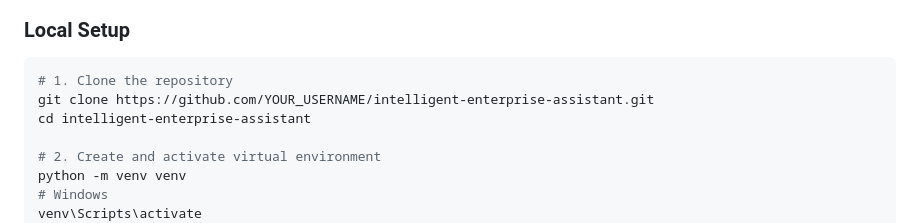
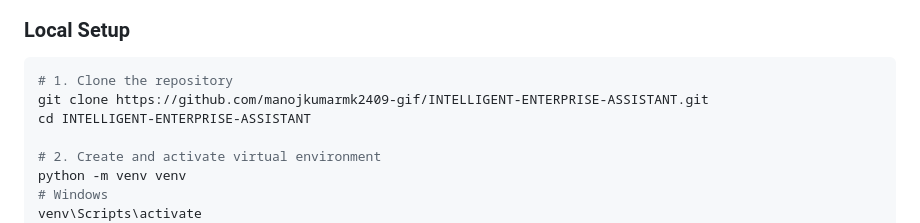
Before and after one commit to manojkumarmk2409-gif/INTELLIGENT-ENTERPRISE-ASSISTANT, a Markdown page: README.md, the part around the change. Drawn GitHub-style.

Commit message:
docs: update clone and repository URL with GitHub username

````diff
--- a/README.md
+++ b/README.md
@@ -104,8 +104,8 @@ ollama pull gemma3:latest
 
 ```bash
 # 1. Clone the repository
-git clone https://github.com/YOUR_USERNAME/intelligent-enterprise-assistant.git
-cd intelligent-enterprise-assistant
+git clone https://github.com/manojkumarmk2409-gif/INTELLIGENT-ENTERPRISE-ASSISTANT.git
+cd INTELLIGENT-ENTERPRISE-ASSISTANT
 
 # 2. Create and activate virtual environment
 python -m venv venv
````
